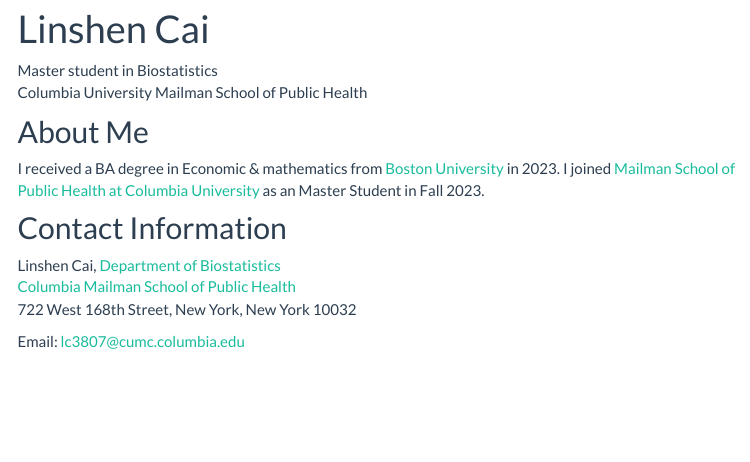
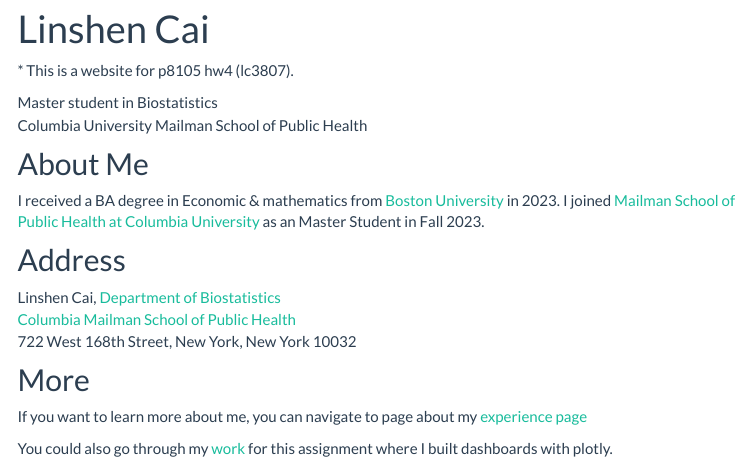
Before and after one commit to LinshenC/LinshenC.github.io, an R Markdown document (index.Rmd): the page in a window 1100 px wide, from 90 px down. The pictures show the output file index.html that the author committed with the source, opened offline; library style sheets and scripts come from the installed R packages; menus at the side of the page are left out.

Commit message:
Add more contents in home page

```diff
--- a/index.Rmd
+++ b/index.Rmd
@@ -5,17 +5,22 @@
     toc: true
     toc_float: true
 ---
+
+\* This is a website for p8105 hw4 (lc3807).
+
 Master student in Biostatistics <br>
 Columbia University Mailman School of Public Health
 
 ## About Me
 I received a BA degree in Economic & mathematics from [Boston University](https://www.bu.edu/) in 2023. I joined [Mailman School of Public Health at Columbia University ](https://www.publichealth.columbia.edu) as an Master Student in Fall 2023.
 
-## Contact Information
-
+## Address
 Linshen Cai, [Department of Biostatistics](http://www.mailman.columbia.edu/academic-departments/biostatistics)
 [Columbia Mailman School of Public Health](http://www.mailman.columbia.edu/)
 722 West 168th Street,
 New York, New York 10032
 
-Email: lc3807@cumc.columbia.edu
+## More
+If you want to learn more about me, you can navigate to page about my [experience page](Experience.html)
+
+You could also go through my [work](flexdashboard.html) for this assignment where I built dashboards with plotly.
```
Also changed, not shown: flexdashboard.html, index.html.
